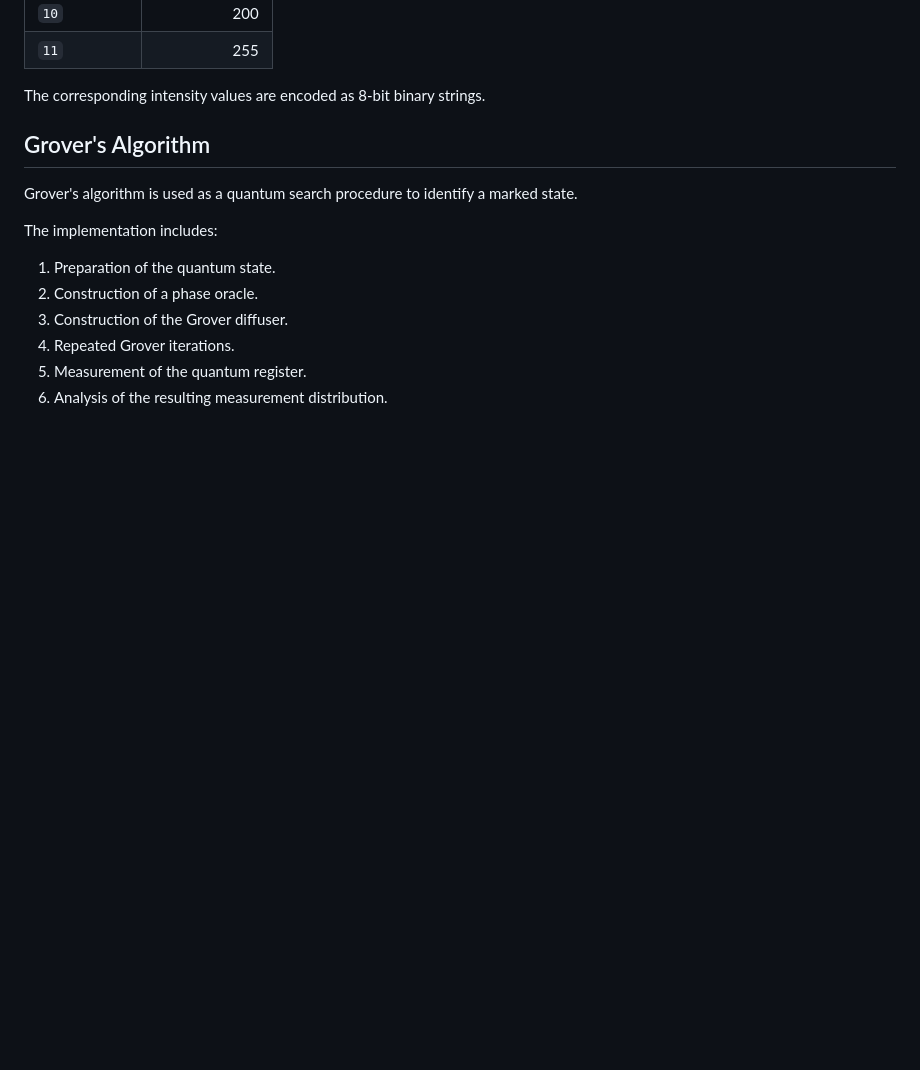
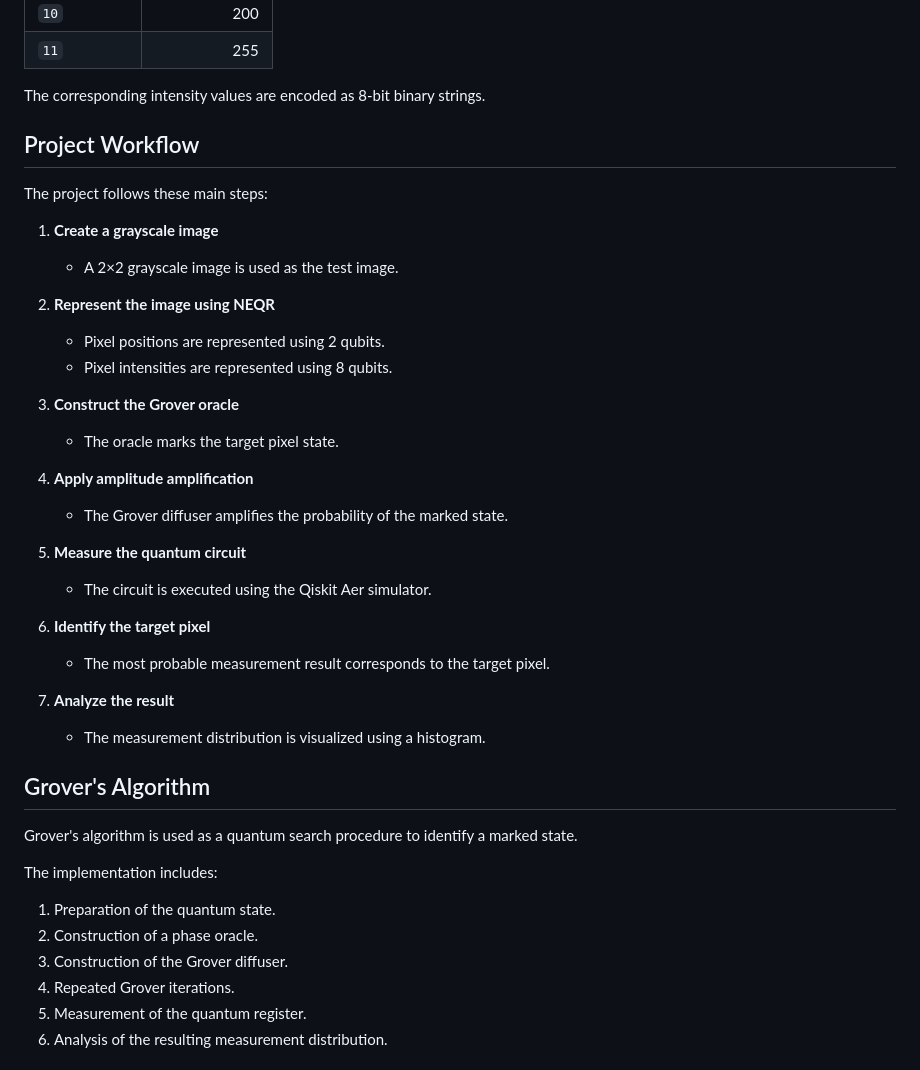
Before and after one commit to Hussain000001/Pixel-identification-in-an-image-using-Grover-s-algorithm, a Markdown page: README.md, the part around the change. Rendered like a GitHub page; blank space fills up the shorter version.

Commit message:
Add project workflow to README

```diff
--- a/README.md
+++ b/README.md
@@ -43,6 +43,32 @@ The four pixel positions are represented by:
 | `11` | 255 |
 
 The corresponding intensity values are encoded as 8-bit binary strings.
+
+## Project Workflow
+
+The project follows these main steps:
+
+1. **Create a grayscale image**
+   - A 2×2 grayscale image is used as the test image.
+
+2. **Represent the image using NEQR**
+   - Pixel positions are represented using 2 qubits.
+   - Pixel intensities are represented using 8 qubits.
+
+3. **Construct the Grover oracle**
+   - The oracle marks the target pixel state.
+
+4. **Apply amplitude amplification**
+   - The Grover diffuser amplifies the probability of the marked state.
+
+5. **Measure the quantum circuit**
+   - The circuit is executed using the Qiskit Aer simulator.
+
+6. **Identify the target pixel**
+   - The most probable measurement result corresponds to the target pixel.
+
+7. **Analyze the result**
+   - The measurement distribution is visualized using a histogram.
 
 ## Grover's Algorithm
 
```
